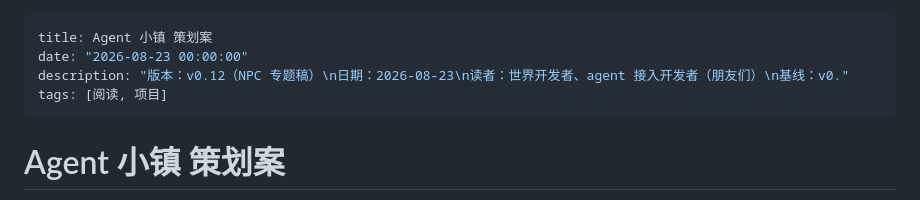
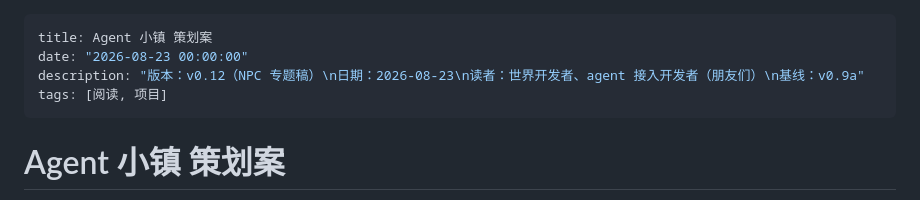
Before and after one commit to Wuzuizuiyan/Agent-town, a Markdown page: 策划案/README.md, the part around the change. Drawn GitHub-style.

Commit message:
fix: 策划案/README frontmatter 基线补全为 v0.9a

```diff
--- a/策划案/README.md
+++ b/策划案/README.md
@@ -1,7 +1,7 @@
 ---
 title: Agent 小镇 策划案
 date: "2026-08-23 00:00:00"
-description: "版本：v0.12（NPC 专题稿）\n日期：2026-08-23\n读者：世界开发者、agent 接入开发者（朋友们）\n基线：v0."
+description: "版本：v0.12（NPC 专题稿）\n日期：2026-08-23\n读者：世界开发者、agent 接入开发者（朋友们）\n基线：v0.9a"
 tags: [阅读, 项目]
 ---
 
```
